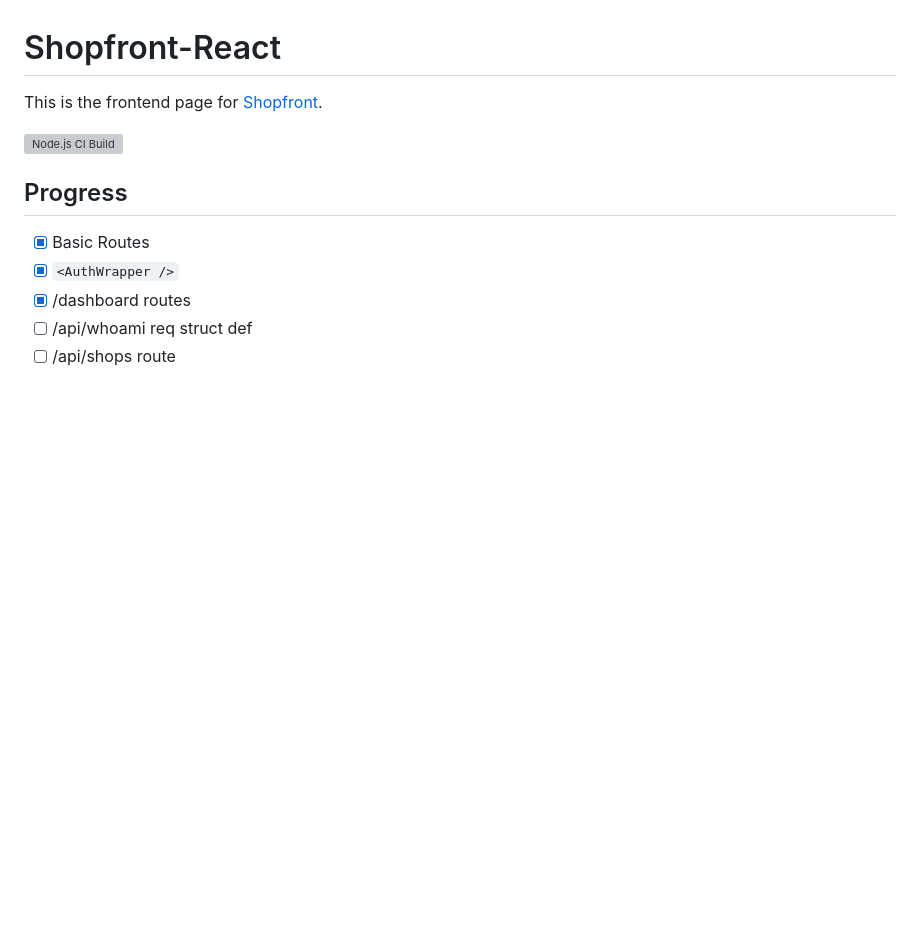
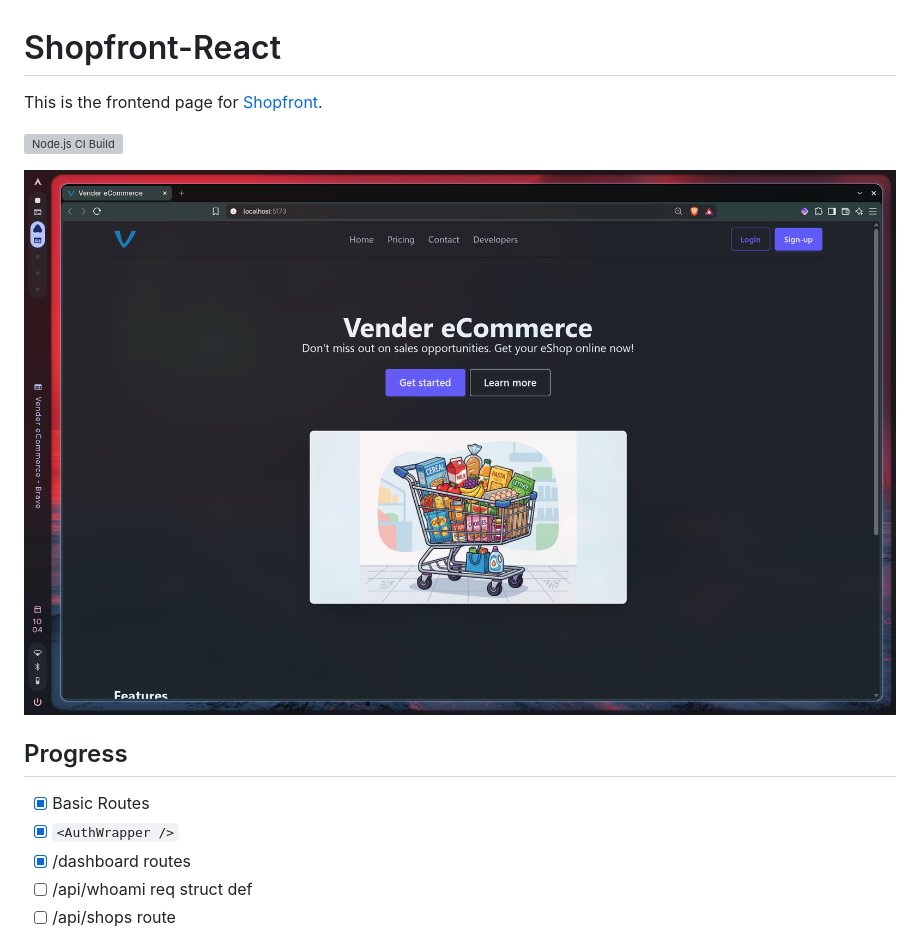
Before and after one commit to tyqualters/shopfront-react, a Markdown page: README.md, the part around the change. Rendered like a GitHub page; pictures changed too: frontpage.png (added); blank space fills up the shorter version; grey boxes are pictures that could not be loaded.

Commit message:
add picture for repo

```diff
--- a/README.md
+++ b/README.md
@@ -3,6 +3,8 @@
 This is the frontend page for [Shopfront](https://github.com/tyqualters/shopfront).
 
 [![Node.js CI Build](https://github.com/tyqualters/shopfront-react/actions/workflows/node.js.yml/badge.svg?branch=master)](https://github.com/tyqualters/shopfront-react/actions/workflows/node.js.yml)
+
+![Image](./frontpage.png)
 
 ## Progress
 
```
